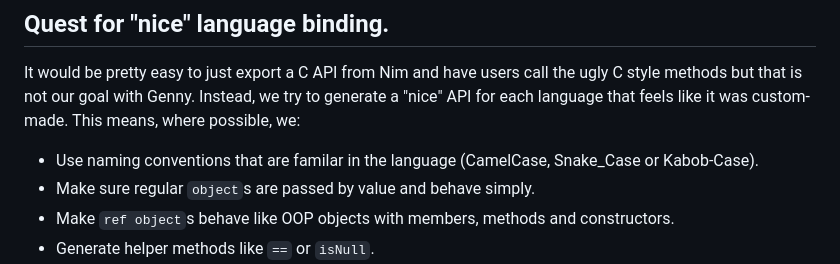
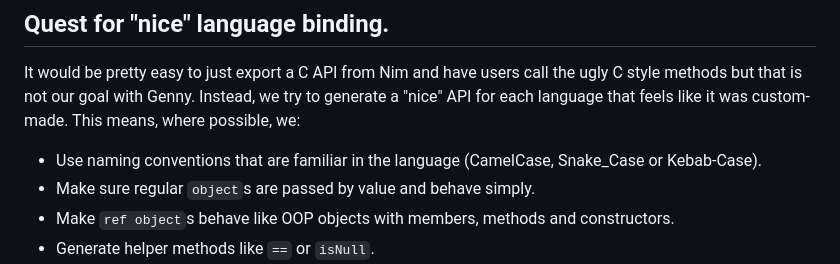
Before and after one commit to treeform/genny, a Markdown page: README.md, the part around the change. GitHub-like rendering.

```diff
--- a/README.md
+++ b/README.md
@@ -29,7 +29,7 @@ C             | .h            | ✅     | ✅     | ✅          | ✅    | no |
 
 It would be pretty easy to just export a C API from Nim and have users call the ugly C style methods but that is not our goal with Genny. Instead, we try to generate a "nice" API for each language that feels like it was custom-made. This means, where possible, we:
 
-* Use naming conventions that are familar in the language (CamelCase, Snake_Case or Kabob-Case).
+* Use naming conventions that are familiar in the language (CamelCase, Snake_Case or Kebab-Case).
 * Make sure regular `object`s are passed by value and behave simply.
 * Make `ref object`s behave like OOP objects with members, methods and constructors.
 * Generate helper methods like `==` or `isNull`.
```
